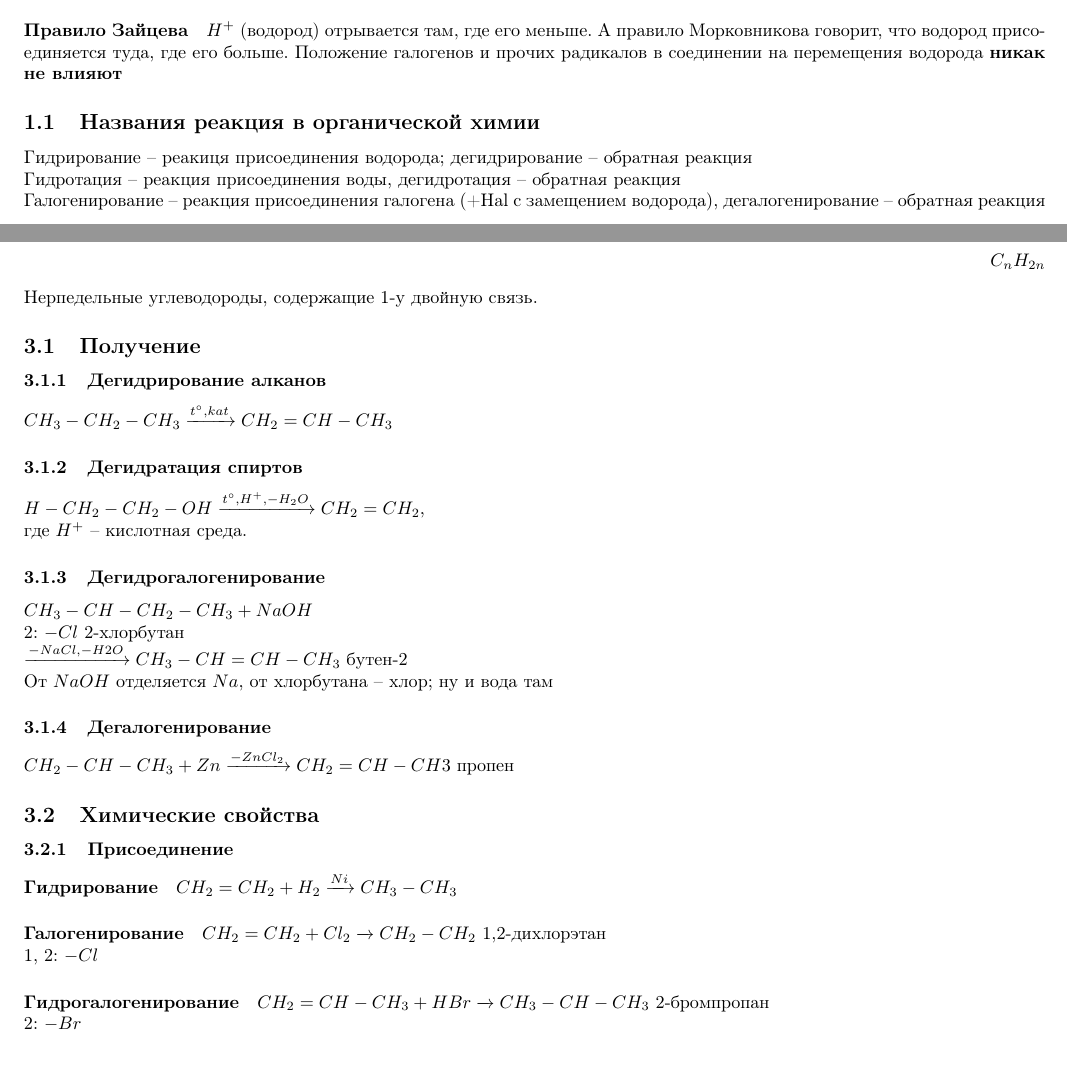
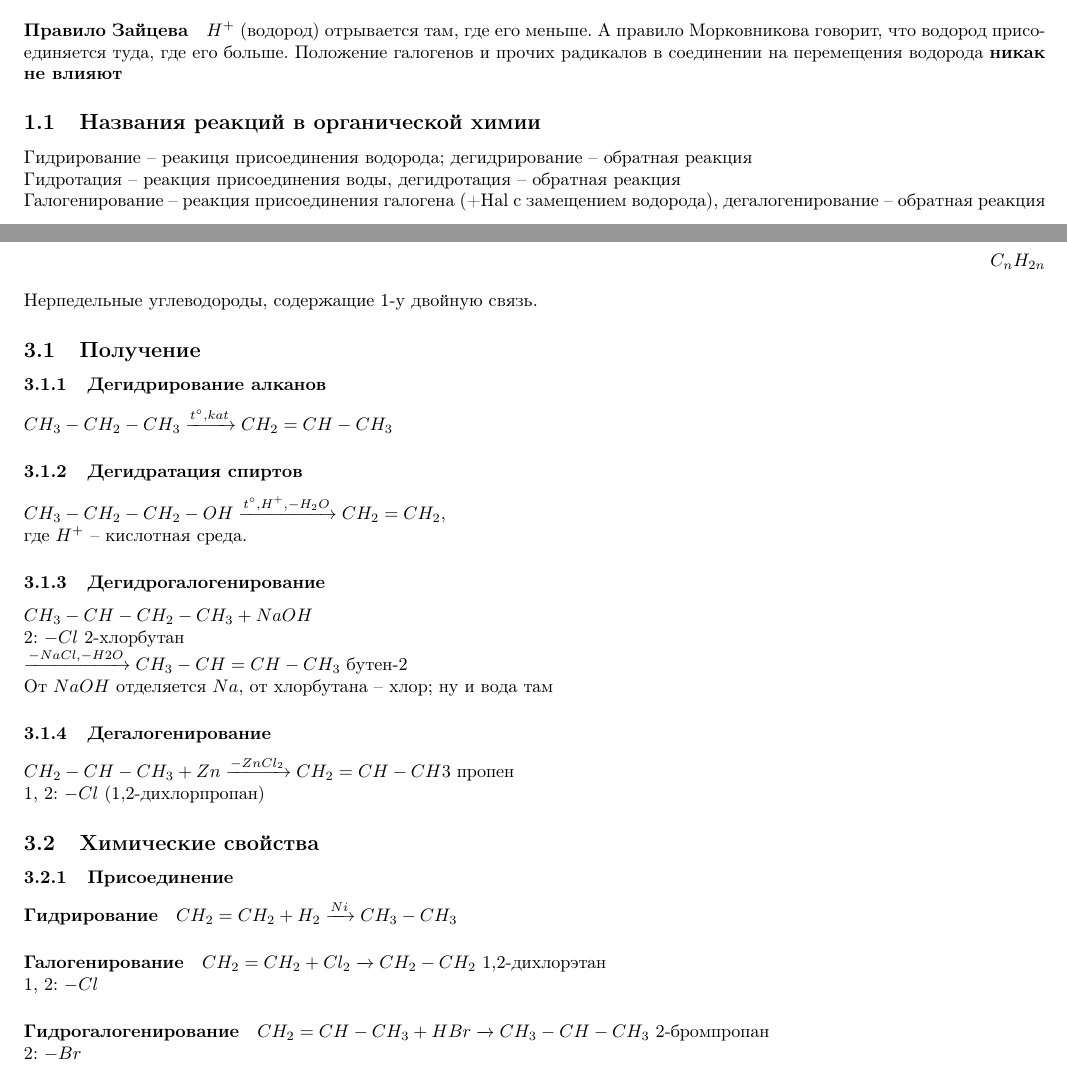
Before and after one commit to mb6ockatf/math_latex_notex, a LaTeX paper (chemistry.tex): two parts of pages 2 and 4 of 7 before the commit and two parts of pages 2 and 4 of 8 after it, joined at a grey line, cut so that both start at the same text. Compiled offline with pdfLaTeX.

Commit message:
fix(chemistry.tex): multiple mistakes

```diff
--- a/chemistry.tex
+++ b/chemistry.tex
@@ -26,7 +26,7 @@ $H^{+}$ (водород) отрывается там, где его меньше
 говорит, что водород присоединяется туда, где его больше. Положение
 галогенов и прочих радикалов в соединении на перемещения водорода
 \textbf{никак не влияют}
-\subsection{Названия реакция в органической химии}
+\subsection{Названия реакций в органической химии}
 Гидрирование -- реакиця присоединения водорода; дегидрирование -- обратная
 реакция\\
 Гидротация -- реакция присоединения воды, дегидротация -- обратная реакция\\
@@ -93,7 +93,7 @@ $H^{+}$ (водород) отрывается там, где его меньше
 	\subsubsection{Дегидрирование алканов}
 	$CH_{3}-CH_{2}-CH_{3} \xrightarrow{t \degree, kat} CH_{2}=CH-CH_{3}$
 	\subsubsection{Дегидратация спиртов}
-	$H-CH_{2}-CH_{2}-OH \xrightarrow{t\degree, H^{+}, -H_{2}O} CH_{2}=CH_{2}$,\\
+	$CH_{3}-CH_{2}-CH_{2}-OH \xrightarrow{t\degree, H^{+}, -H_{2}O} CH_{2}=CH_{2}$,\\
 	где $H^{+}$ -- кислотная среда.
 	\subsubsection{Дегидрогалогенирование}
 	$CH_{3}-CH-CH_{2}-CH_{3}+NaOH$\\
@@ -101,7 +101,8 @@ $H^{+}$ (водород) отрывается там, где его меньше
 	$\xrightarrow{-NaCl,-H2O} CH_{3}-CH=CH-CH_{3}$ бутен-2\\
 	От $NaOH$ отделяется $Na$, от хлорбутана -- хлор; ну и вода там
 	\subsubsection{Дегалогенирование}
-	$CH_{2}-CH-CH_{3}+Zn \xrightarrow{-ZnCl_{2}} CH_{2}=CH-CH{3}$ пропен
+	$CH_{2}-CH-CH_{3}+Zn \xrightarrow{-ZnCl_{2}} CH_{2}=CH-CH{3}$ пропен\\
+	1, 2: $-Cl$ (1,2-дихлорпропан)
 \subsection{Химические свойства}
 	\subsubsection{Присоединение}
 		\paragraph{Гидрирование}
```
Also changed, not shown: chemistry.tex (9 more changed lines).
